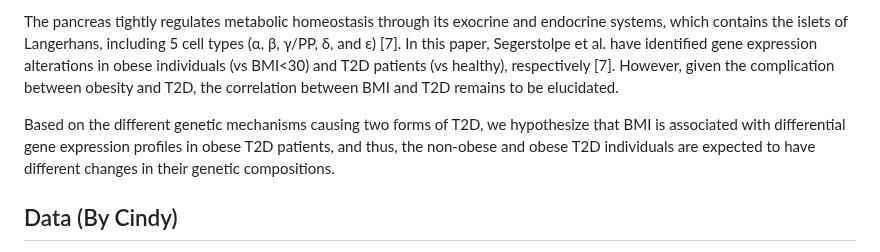
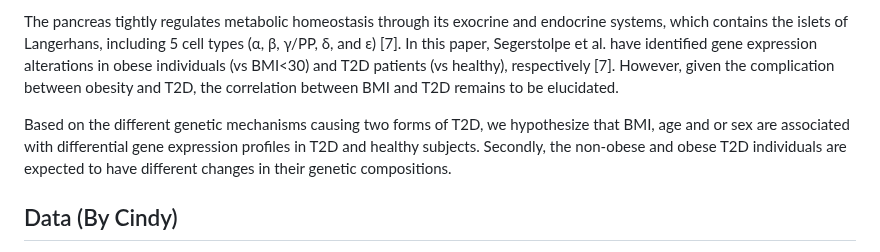
Before and after one commit to STAT540-UBC-2023/project-zinc, a Markdown page: Written Project Proposal.md, the part around the change. Drawn GitHub-style.

```diff
--- a/Written Project Proposal.md
+++ b/Written Project Proposal.md
@@ -7,7 +7,7 @@ Type-2 diabetes (T2D) is a common metabolic disorder characterized by an elevati
 
 The pancreas tightly regulates metabolic homeostasis through its exocrine and endocrine systems, which contains the islets of Langerhans, including 5 cell types (α, β, γ/PP, δ, and ε) [7]. In this paper, Segerstolpe et al. have identified gene expression alterations in obese individuals (vs BMI<30) and T2D patients (vs healthy), respectively [7]. However, given the complication between obesity and T2D, the correlation between BMI and T2D remains to be elucidated.
 
-Based on the different genetic mechanisms causing two forms of T2D, we hypothesize that BMI is associated with differential gene expression profiles in obese T2D patients, and thus, the non-obese and obese T2D individuals are expected to have different changes in their genetic compositions.
+Based on the different genetic mechanisms causing two forms of T2D, we hypothesize that BMI, age and or sex are associated with differential gene expression profiles in T2D and healthy subjects. Secondly, the non-obese and obese T2D individuals are expected to have different changes in their genetic compositions.
 
 ## Data (By Cindy)
 
```
